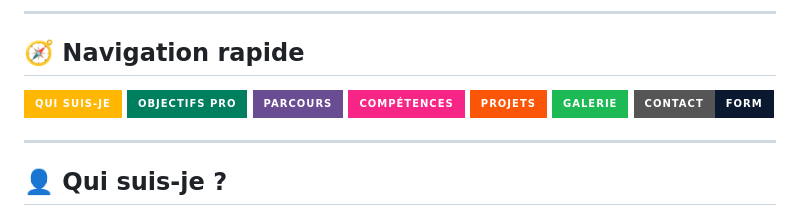
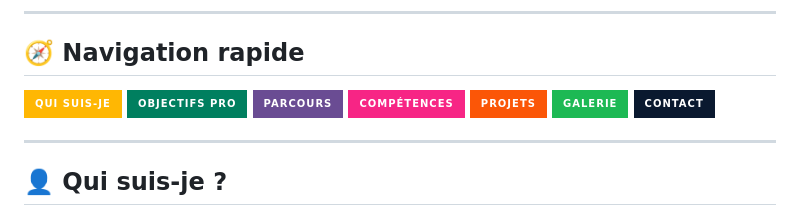
Before and after one commit to SOUFISoufiane/SOUFISoufiane, a Markdown page: README.md, the part around the change. Rendered like a GitHub page; badges without logos.

```diff
--- a/README.md
+++ b/README.md
@@ -10,7 +10,7 @@
 [![Compétences](https://img.shields.io/badge/-Compétences-%23f72585?style=for-the-badge&logo=geeksforgeeks&logoColor=white)](https://soufisoufiane.github.io/SOUFISoufiane/competences/)
 [![Projets](https://img.shields.io/badge/-Projets-%23fb5607?style=for-the-badge&logo=codeforces&logoColor=white)](https://soufisoufiane.github.io/SOUFISoufiane/projets)
 [![Galerie](https://img.shields.io/badge/Galerie-%231db954?style=for-the-badge&logo=pixabay&logoColor=white)](#-galerie)
-[![Contact](https://img.shields.io/badge/Contact-Form-%230a192f?style=for-the-badge&logo=minutemailer&logoColor=white)](https://soufisoufiane.github.io/SOUFISoufiane/contact)
+[![Contact](https://img.shields.io/badge/Contact-%230a192f?style=for-the-badge&logo=minutemailer&logoColor=white)](https://soufisoufiane.github.io/SOUFISoufiane/contact)
 
 ---
 
```
